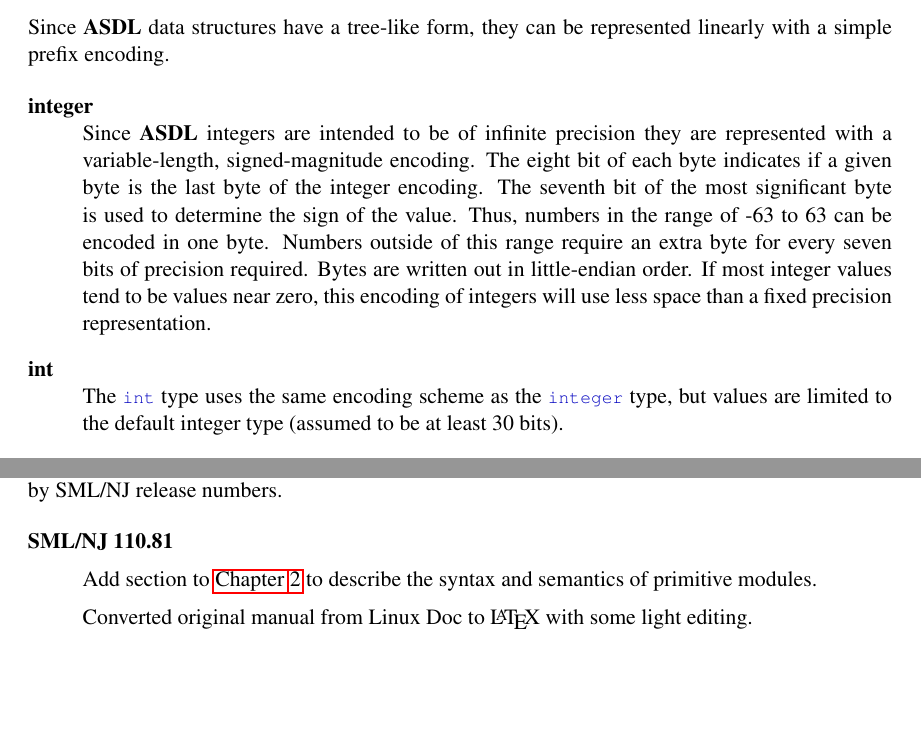
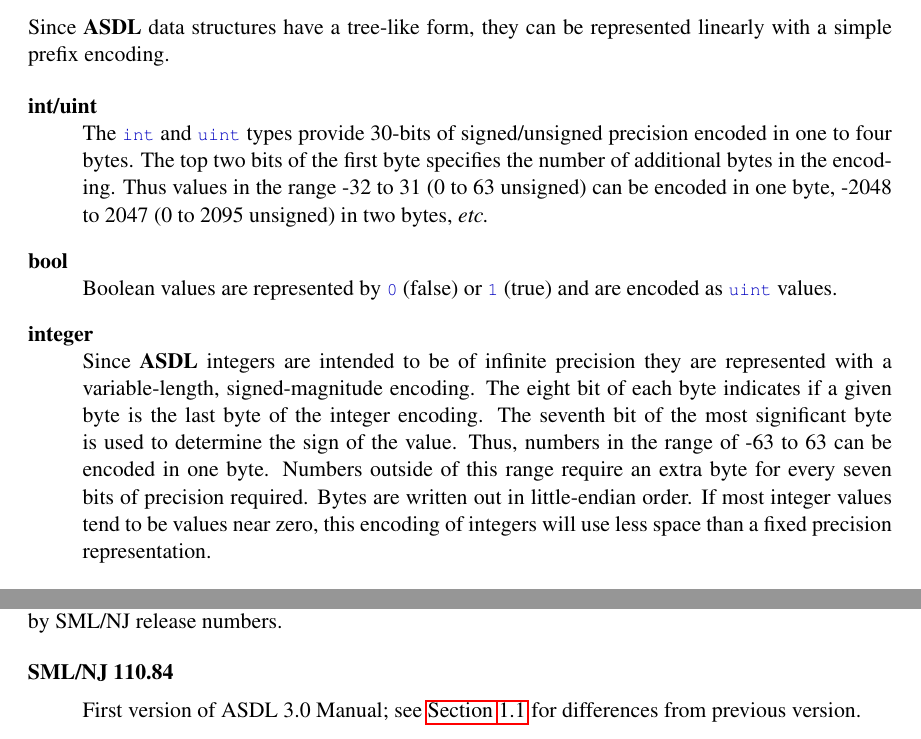
Before and after one commit to sml-nj-historical/asdl, a LaTeX thesis (doc/manual-3.0/manual.tex, which reads doc/manual-3.0/history.tex, doc/manual-3.0/pickles.tex): two parts of pages 23 and 25 of 27, joined at a grey line, cut so that both start at the same text, the shorter picture padded with empty space. Compiled offline with pdfLaTeX.

Commit message:
working on ASDL 3.0

```diff
--- a/doc/manual-3.0/history.tex
+++ b/doc/manual-3.0/history.tex
@@ -16,9 +16,8 @@
 The changes are indexed by SML/NJ release numbers.
 
 \begin{description}
-  \item[SML/NJ 110.81]
+  \item[SML/NJ 110.84]
     \mbox{}\\[0.5em]
-    Add section to \chapref{chap:syntax} to describe the syntax and semantics of primitive modules.
-    \\[0.5em]
-    Converted original manual from Linux Doc to \LaTeX{} with some light editing.
+    First version of ASDL 3.0 Manual; see \secref{sec:changes} for differences from previous
+    version.
 \end{description}%
--- a/doc/manual-3.0/pickles.tex
+++ b/doc/manual-3.0/pickles.tex
@@ -29,6 +29,18 @@
 linearly with a simple prefix encoding.
 
 \begin{description}
+  \item[int/uint] \mbox{}\\
+    The \lstinline!int! and \lstinline!uint! types provide 30-bits of signed/unsigned
+    precision encoded in one to four bytes.
+    The top two bits of the first byte specifies the number of additional bytes in
+    the encoding.
+    Thus values in the range -32 to 31 (0 to 63 unsigned) can be encoded in one byte,
+    -2048 to 2047 (0 to 2095 unsigned) in two bytes, \etc{}
+
+  \item[bool] \mbox{}\\
+    Boolean values are represented by \lstinline!0! (false) or \lstinline!1! (true)
+    and are encoded as \lstinline!uint! values.
+
   \item[integer] \mbox{}\\
     Since \asdl{} integers are intended to be of infinite precision they are
     represented with a variable-length, signed-magnitude encoding.
@@ -43,7 +55,3 @@
     If most integer values tend to be values near zero, this encoding of integers
     will use less space than a fixed precision representation.
 
-  \item[int] \mbox{}\\
-    The \lstinline!int! type uses the same encoding scheme as the \lstinline!integer!
-    type, but values are limited to the default integer type (assumed to be at least
-    30 bits).
```
Also changed, not shown: doc/manual-3.0/introduction.tex (+7 -0 lines), doc/manual-3.0/syntax.tex (+9 -5 lines), doc/manual-3.0/pickles.tex (20 more changed lines), 3 other files.
